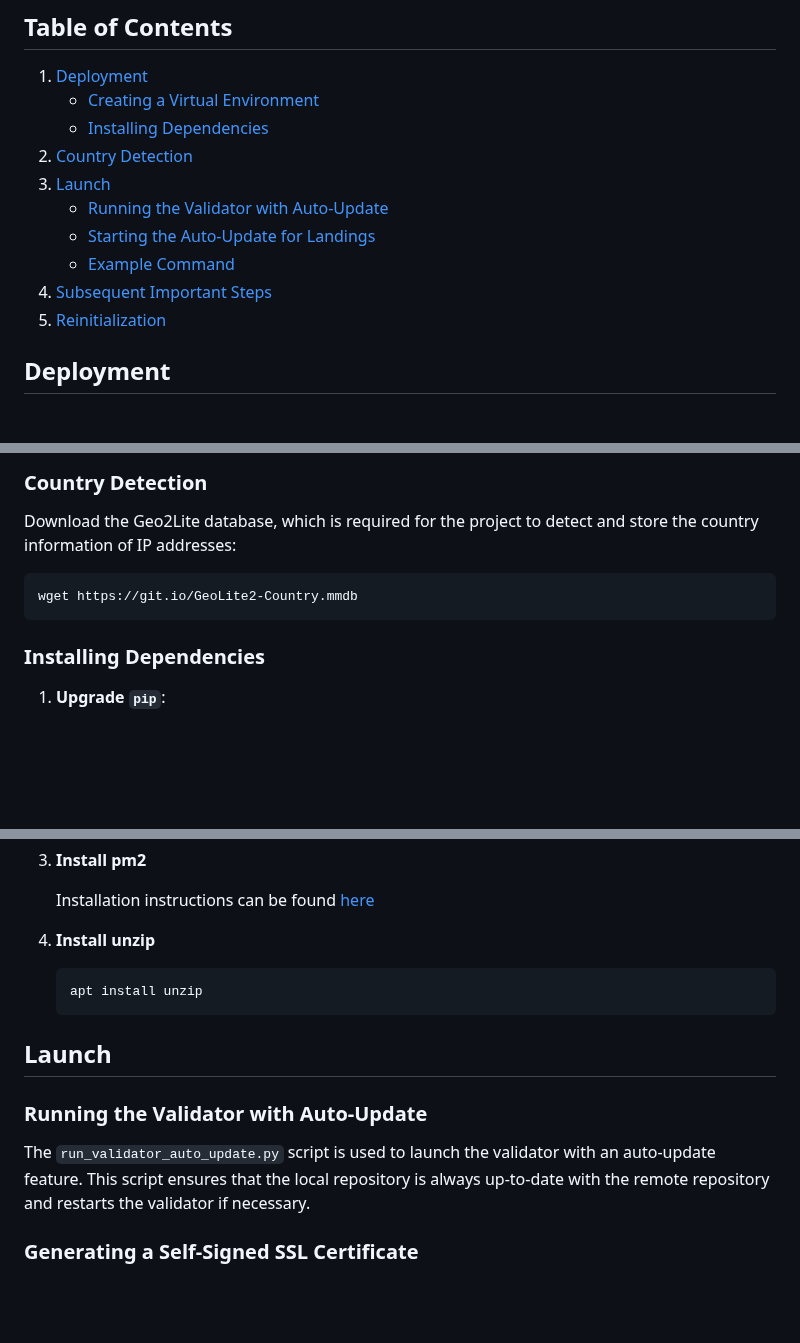
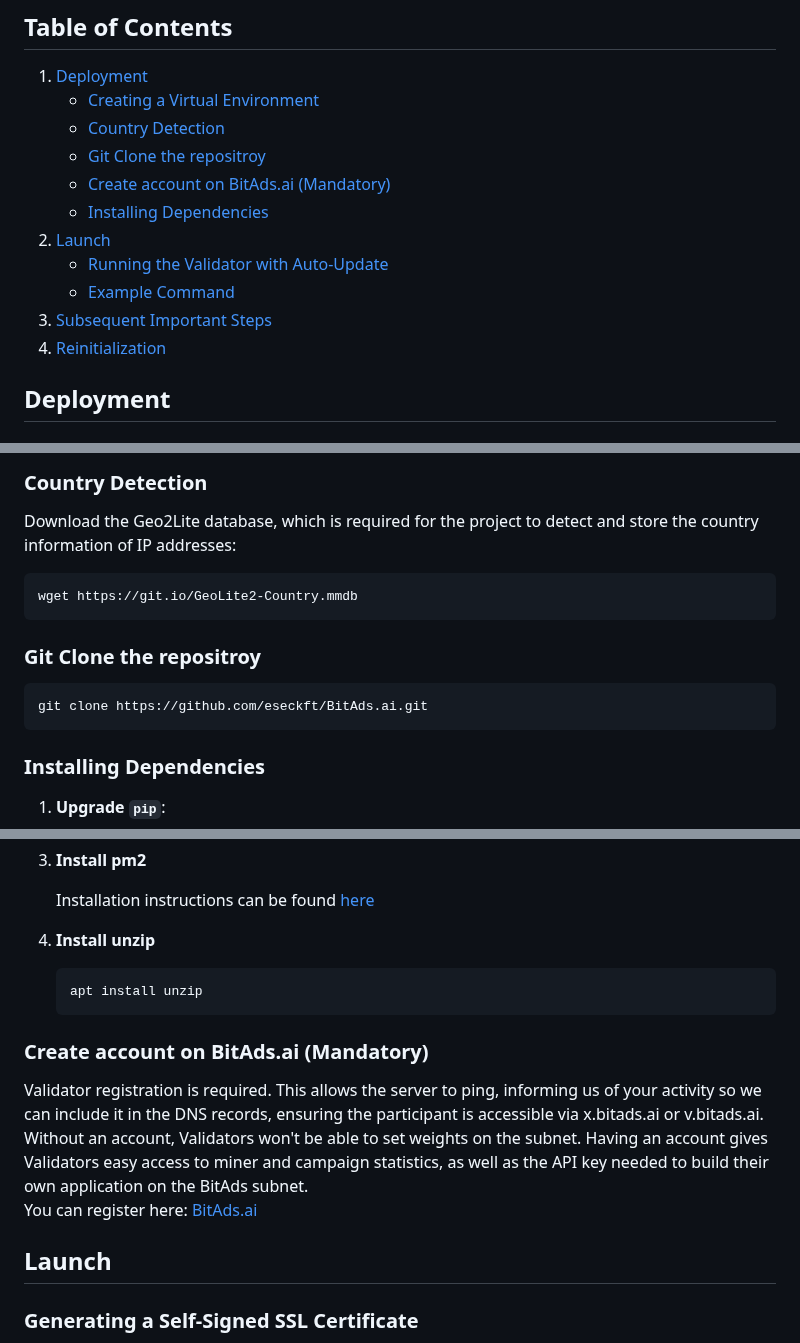
Before and after one commit to eseckft/BitAds.ai, a Markdown page: docs/validating.md, 3 parts joined by grey strips. GitHub-like rendering; blank space fills up the shorter version.

````diff
--- a/docs/validating.md
+++ b/docs/validating.md
@@ -10,14 +10,15 @@ and using the auto-update feature.
 
 1. [Deployment](#deployment)
     - [Creating a Virtual Environment](#creating-a-virtual-environment)
+    - [Country Detection](#country-detection)
+    - [Git Clone the repositroy](#git-clone-the-repository)
+    - [Create account on BitAds.ai (Mandatory)](#create-account-on-bitadsai-mandatory)
     - [Installing Dependencies](#installing-dependencies)
-2. [Country Detection](#country-detection)
-3. [Launch](#launch)
+2. [Launch](#launch)
     - [Running the Validator with Auto-Update](#running-the-validator-with-auto-update)
-    - [Starting the Auto-Update for Landings](#starting-the-auto-update-for-landings)
     - [Example Command](#example-command)
-4. [Subsequent Important Steps](#subsequent-important-steps)
-5. [Reinitialization](#reinitialization)
+3. [Subsequent Important Steps](#subsequent-important-steps)
+4. [Reinitialization](#reinitialization)
 
 ## Deployment
 
@@ -59,6 +60,12 @@ addresses:
 wget https://git.io/GeoLite2-Country.mmdb
 ```
 
+### Git Clone the repositroy
+
+```bash
+git clone https://github.com/eseckft/BitAds.ai.git
+```
+
 ### Installing Dependencies
 
 1. **Upgrade `pip`**:
@@ -85,13 +92,14 @@ wget https://git.io/GeoLite2-Country.mmdb
    apt install unzip
    ```
 
+### Create account on BitAds.ai (Mandatory)
+
+Validator registration is required. This allows the server to ping, informing us of your activity so we can include it in the DNS records, ensuring the participant is accessible via x.bitads.ai or v.bitads.ai. <br>
+Without an account, Validators won't be able to set weights on the subnet. Having an account gives Validators easy access to miner and campaign statistics, as well as the API key needed to build their own application on the BitAds subnet. <br>
+You can register here: [BitAds.ai](https://bitads.ai/register)
+
+
 ## Launch
-
-### Running the Validator with Auto-Update
-
-The `run_validator_auto_update.py` script is used to launch the validator with an auto-update feature. This script
-ensures that the local repository is always up-to-date with the remote repository and restarts the validator if
-necessary.
 
 ### Generating a Self-Signed SSL Certificate
 
````
